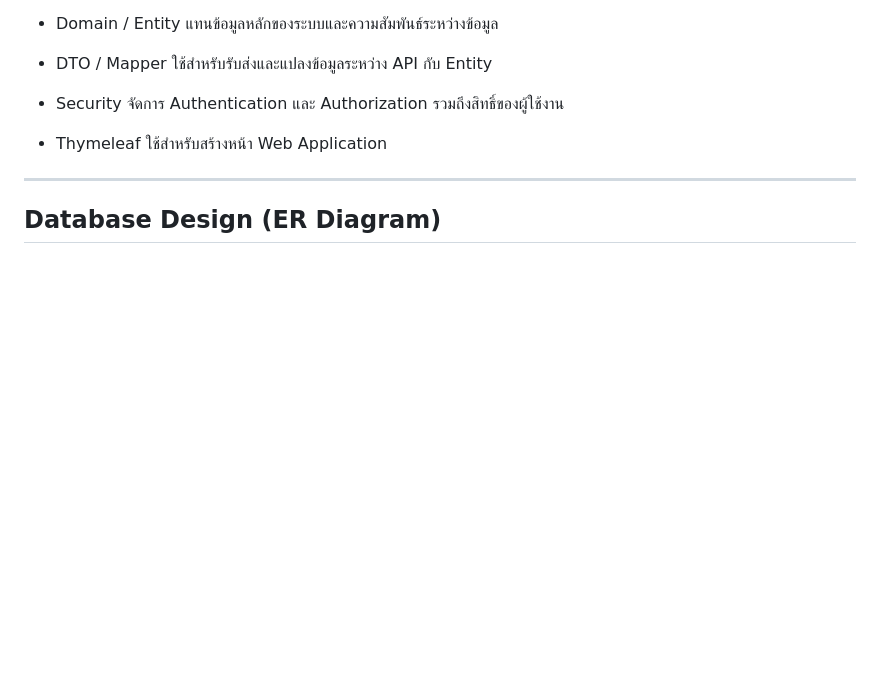
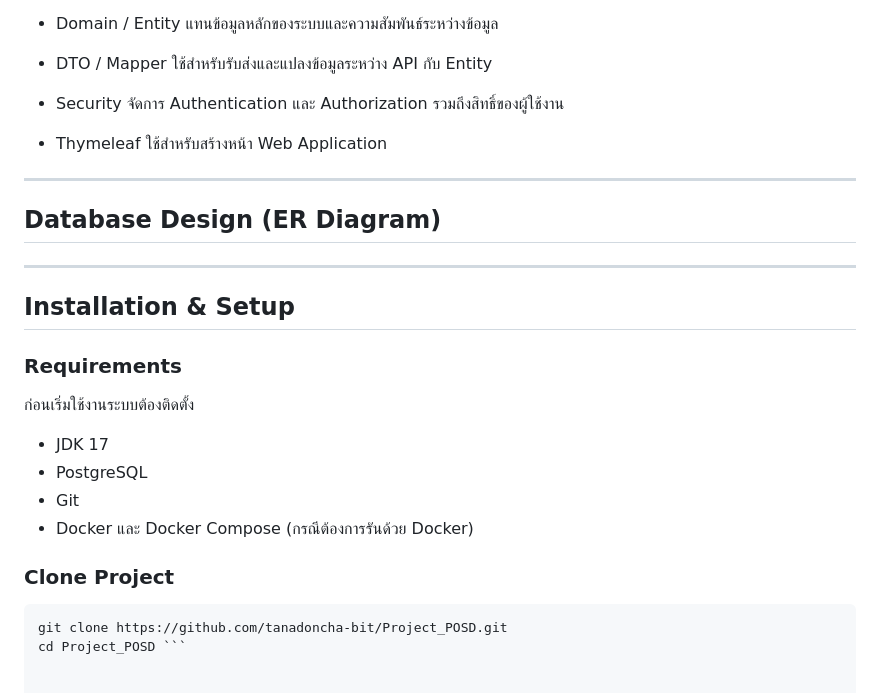
Before and after one commit to tanadoncha-bit/Project_POSD, a Markdown page: README.md, the part around the change. Rendered like a GitHub page; blank space fills up the shorter version.

````diff
--- a/README.md
+++ b/README.md
@@ -97,3 +97,22 @@ PostgreSQL Database
 ใช้สำหรับสร้างหน้า Web Application
 ---
 ## Database Design (ER Diagram)
+
+
+---
+## Installation & Setup
+
+### Requirements
+
+ก่อนเริ่มใช้งานระบบต้องติดตั้ง
+
+- JDK 17
+- PostgreSQL
+- Git
+- Docker และ Docker Compose (กรณีต้องการรันด้วย Docker)
+
+### Clone Project
+
+```bash
+git clone https://github.com/tanadoncha-bit/Project_POSD.git
+cd Project_POSD ```
````
